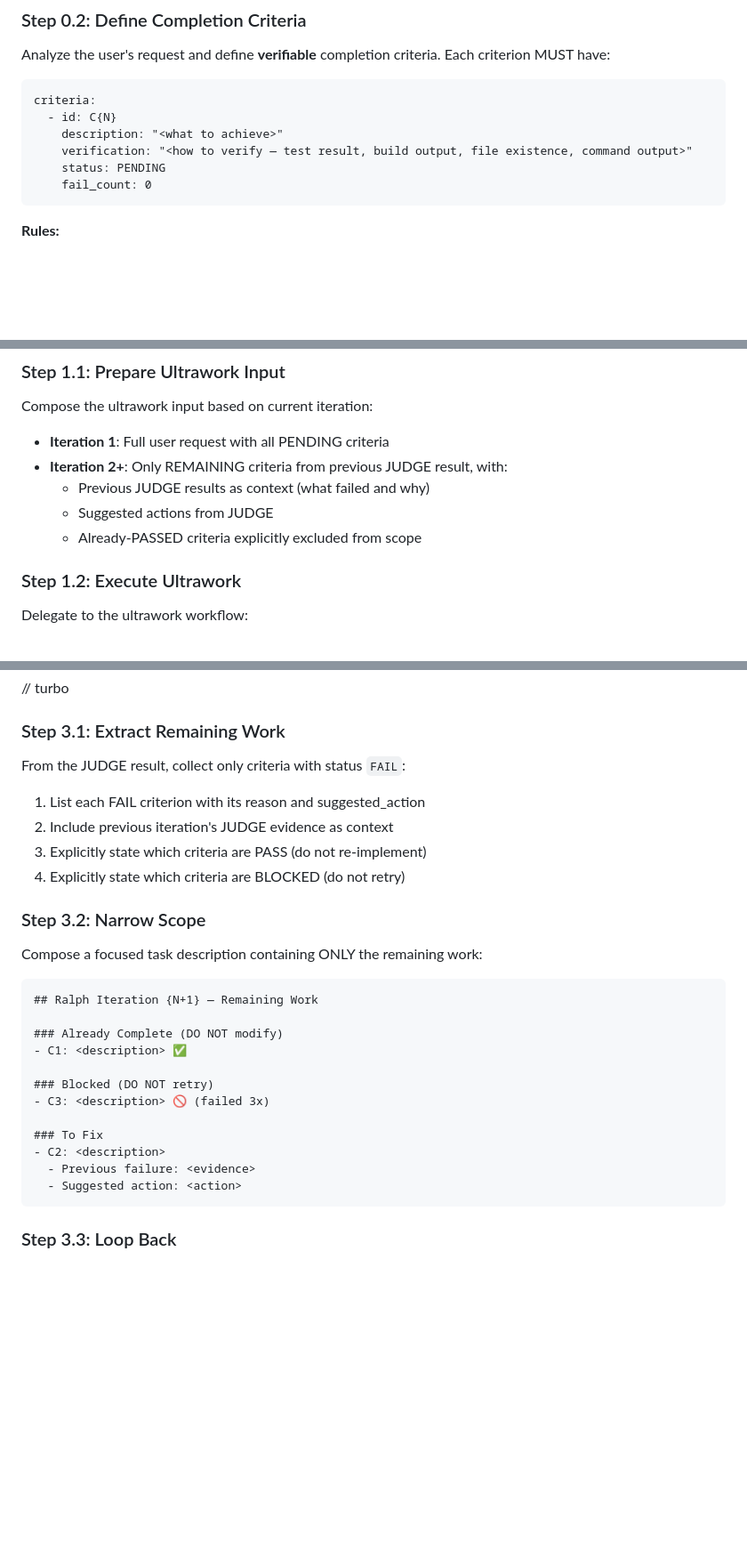
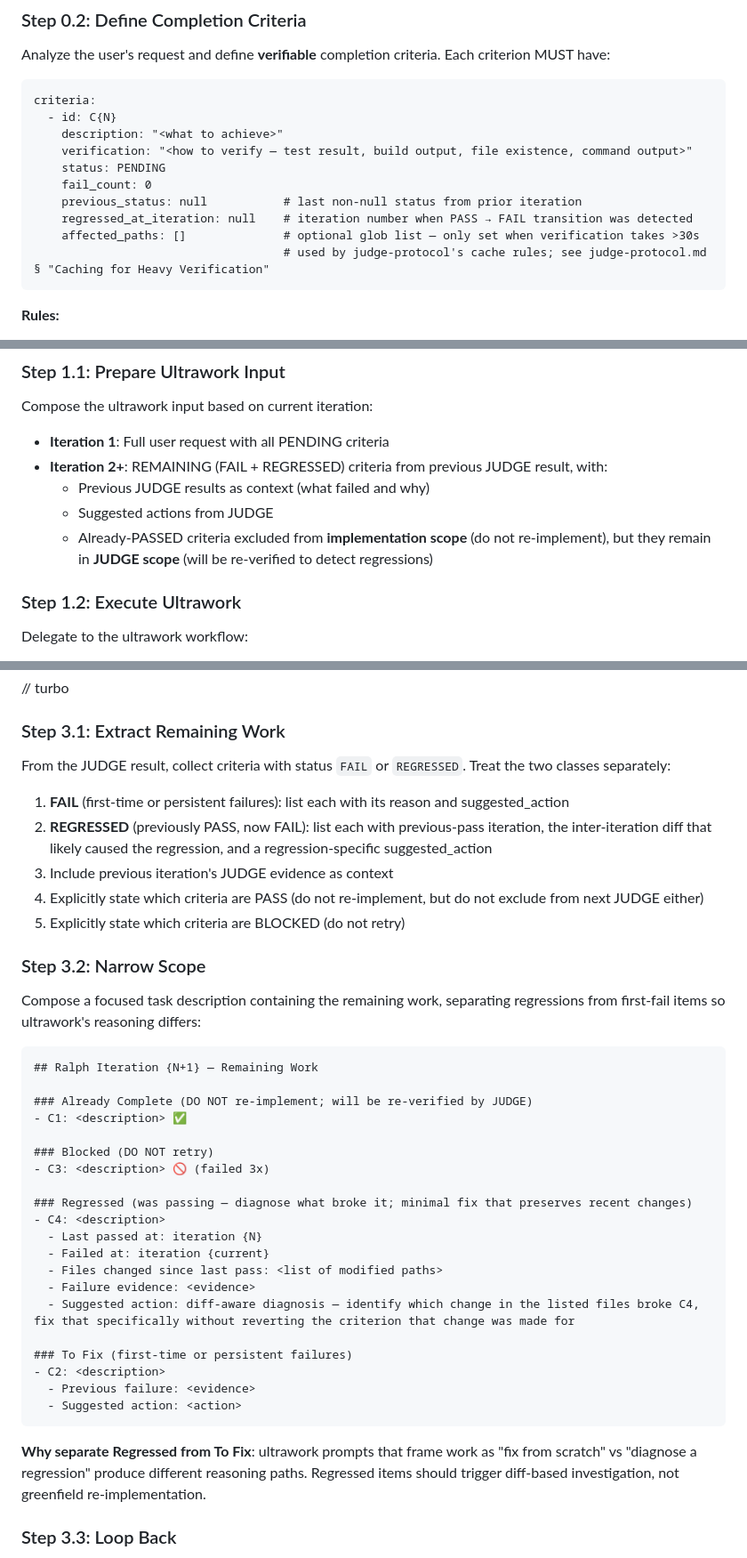
Before and after one commit to first-fluke/mapple, a Markdown page: .agents/workflows/ralph.md, 3 parts joined by grey strips. Shown at 89% size. Drawn GitHub-style; blank space fills up the shorter version.

````diff
--- a/.agents/workflows/ralph.md
+++ b/.agents/workflows/ralph.md
@@ -43,6 +43,10 @@ criteria:
     verification: "<how to verify — test result, build output, file existence, command output>"
     status: PENDING
     fail_count: 0
+    previous_status: null           # last non-null status from prior iteration
+    regressed_at_iteration: null    # iteration number when PASS → FAIL transition was detected
+    affected_paths: []              # optional glob list — only set when verification takes >30s
+                                    # used by judge-protocol's cache rules; see judge-protocol.md § "Caching for Heavy Verification"
 ```
 
 **Rules:**
@@ -69,10 +73,10 @@ criteria:
 Compose the ultrawork input based on current iteration:
 
 - **Iteration 1**: Full user request with all PENDING criteria
-- **Iteration 2+**: Only REMAINING criteria from previous JUDGE result, with:
+- **Iteration 2+**: REMAINING (FAIL + REGRESSED) criteria from previous JUDGE result, with:
   - Previous JUDGE results as context (what failed and why)
   - Suggested actions from JUDGE
-  - Already-PASSED criteria explicitly excluded from scope
+  - Already-PASSED criteria excluded from **implementation scope** (do not re-implement), but they remain in **JUDGE scope** (will be re-verified to detect regressions)
 
 ### Step 1.2: Execute Ultrawork
 
@@ -193,31 +209,42 @@ If `current_iteration >= max_iterations`:
 
 ### Step 3.1: Extract Remaining Work
 
-From the JUDGE result, collect only criteria with status `FAIL`:
+From the JUDGE result, collect criteria with status `FAIL` or `REGRESSED`. Treat the two classes separately:
 
-1. List each FAIL criterion with its reason and suggested_action
-2. Include previous iteration's JUDGE evidence as context
-3. Explicitly state which criteria are PASS (do not re-implement)
-4. Explicitly state which criteria are BLOCKED (do not retry)
+1. **FAIL** (first-time or persistent failures): list each with its reason and suggested_action
+2. **REGRESSED** (previously PASS, now FAIL): list each with previous-pass iteration, the inter-iteration diff that likely caused the regression, and a regression-specific suggested_action
+3. Include previous iteration's JUDGE evidence as context
+4. Explicitly state which criteria are PASS (do not re-implement, but do not exclude from next JUDGE either)
+5. Explicitly state which criteria are BLOCKED (do not retry)
 
 ### Step 3.2: Narrow Scope
 
-Compose a focused task description containing ONLY the remaining work:
+Compose a focused task description containing the remaining work, separating regressions from first-fail items so ultrawork's reasoning differs:
 
 ```markdown
 ## Ralph Iteration {N+1} — Remaining Work
 
-### Already Complete (DO NOT modify)
+### Already Complete (DO NOT re-implement; will be re-verified by JUDGE)
 - C1: <description> ✅
 
 ### Blocked (DO NOT retry)
 - C3: <description> 🚫 (failed 3x)
 
-### To Fix
+### Regressed (was passing — diagnose what broke it; minimal fix that preserves recent changes)
+- C4: <description>
+  - Last passed at: iteration {N}
+  - Failed at: iteration {current}
+  - Files changed since last pass: <list of modified paths>
+  - Failure evidence: <evidence>
+  - Suggested action: diff-aware diagnosis — identify which change in the listed files broke C4, fix that specifically without reverting the criterion that change was made for
+
+### To Fix (first-time or persistent failures)
 - C2: <description>
   - Previous failure: <evidence>
   - Suggested action: <action>
 ```
+
+**Why separate Regressed from To Fix**: ultrawork prompts that frame work as "fix from scratch" vs "diagnose a regression" produce different reasoning paths. Regressed items should trigger diff-based investigation, not greenfield re-implementation.
 
 ### Step 3.3: Loop Back
 
````
Also changed, not shown: other parts of .agents/workflows/ralph.md (+25 -13 lines), 1 other file.
